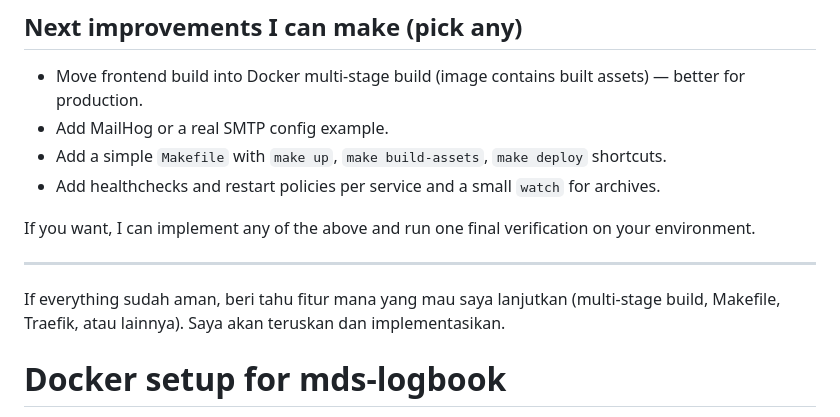
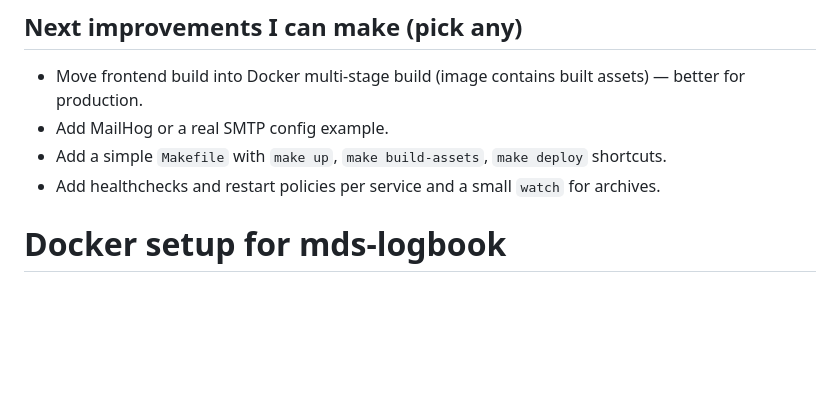
Before and after one commit to dzikrimustaqim/mds-logbook, a Markdown page: README-Docker.md, the part around the change. Drawn GitHub-style; blank space fills up the shorter version.

Commit message:
Update README-Docker

```diff
--- a/README-Docker.md
+++ b/README-Docker.md
@@ -85,11 +85,6 @@ docker compose exec app php artisan migrate --force
 - Add a simple `Makefile` with `make up`, `make build-assets`, `make deploy` shortcuts.
 - Add healthchecks and restart policies per service and a small `watch` for archives.
 
-If you want, I can implement any of the above and run one final verification on your environment.
-
----
-
-If everything sudah aman, beri tahu fitur mana yang mau saya lanjutkan (multi-stage build, Makefile, Traefik, atau lainnya). Saya akan teruskan dan implementasikan.
 # Docker setup for mds-logbook
 
 This repository includes a minimal Docker setup to run the Laravel application with MySQL and Nginx.
```
